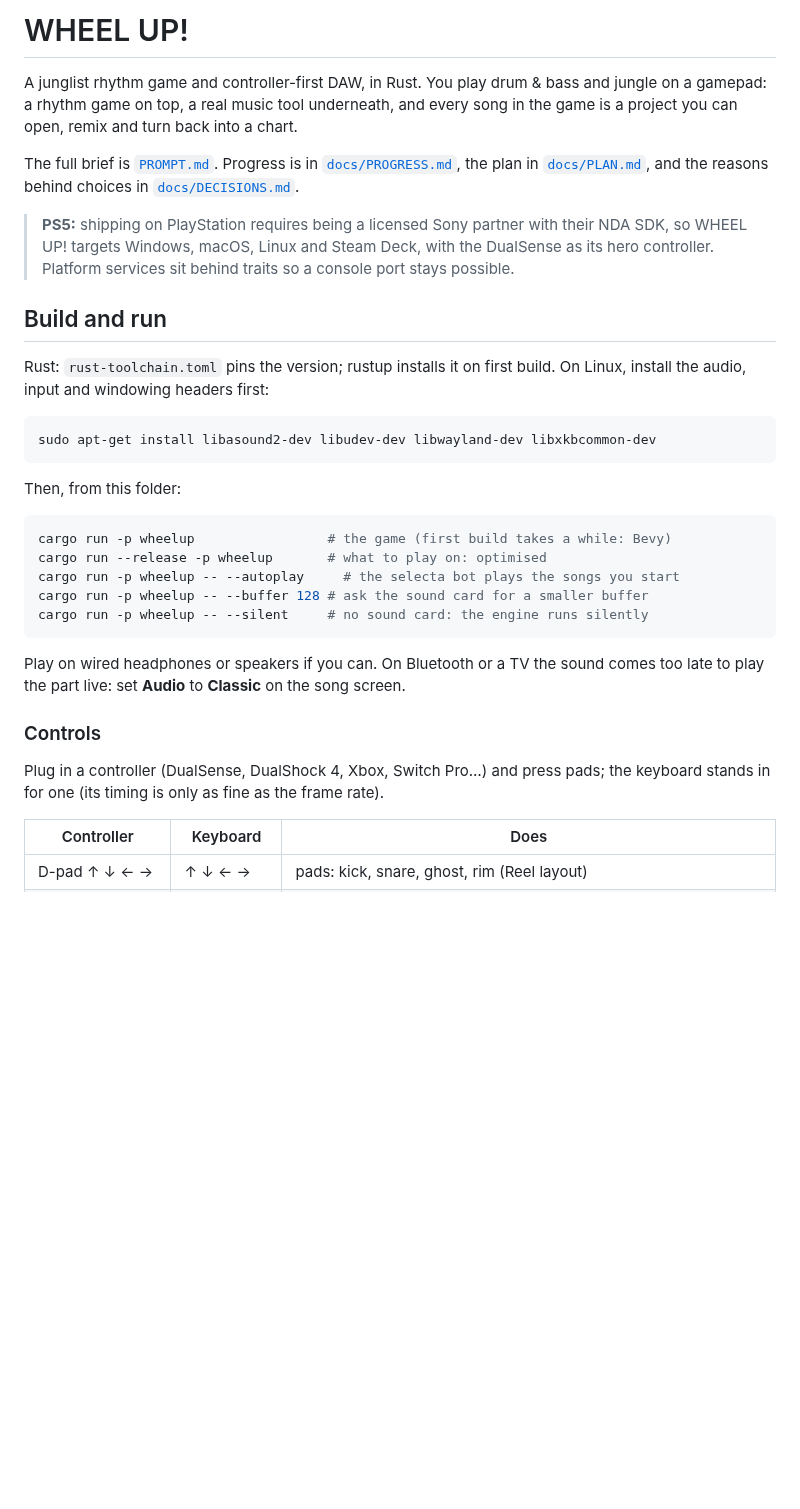
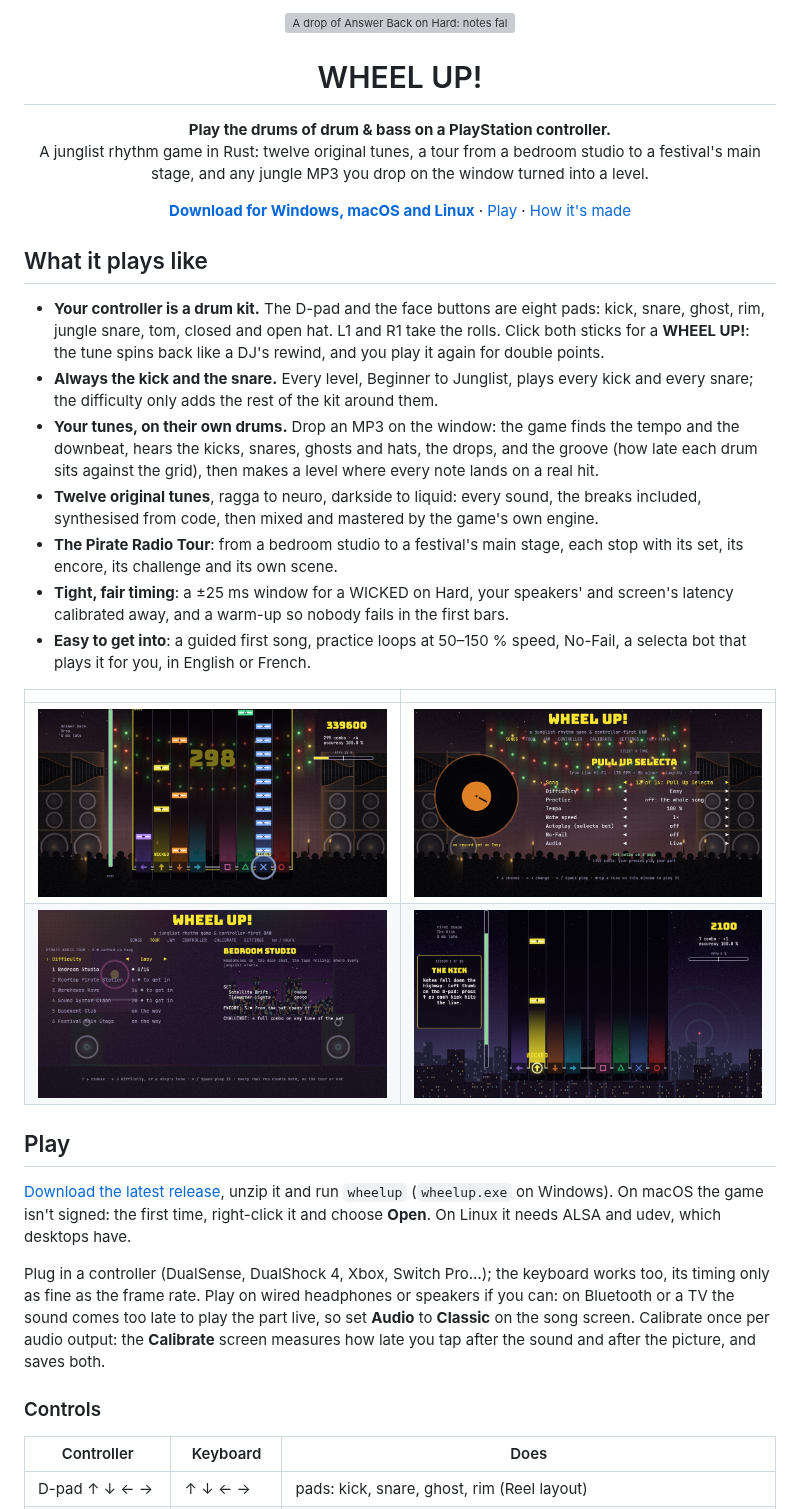
Before and after one commit to Zeyrin/dnb, a Markdown page: README.md, the part around one of its changes. Drawn GitHub-style; pictures changed too: docs/media/drop.jpg (added), docs/media/lesson.jpg (added), docs/media/songs.jpg (added); blank space fills up the shorter version; grey boxes are pictures that could not be loaded.

````diff
--- a/README.md
+++ b/README.md
@@ -1,43 +1,59 @@
-# WHEEL UP!
+<p align="center">
+  <img src="docs/media/hero.gif" alt="A drop of Answer Back on Hard: notes falling down the highway, hits flashing WICKED, the hype frame lit" width="860">
+</p>
 
-A junglist rhythm game and controller-first DAW, in Rust. You play drum & bass and
-jungle on a gamepad: a rhythm game on top, a real music tool underneath, and every
-song in the game is a project you can open, remix and turn back into a chart.
+<h1 align="center">WHEEL UP!</h1>
 
-The full brief is [`PROMPT.md`](PROMPT.md). Progress is in [`docs/PROGRESS.md`](docs/PROGRESS.md),
-the plan in [`docs/PLAN.md`](docs/PLAN.md), and the reasons behind choices in
-[`docs/DECISIONS.md`](docs/DECISIONS.md).
+<p align="center">
+  <b>Play the drums of drum &amp; bass on a PlayStation controller.</b><br>
+  A junglist rhythm game in Rust: twelve original tunes, a tour from a bedroom studio to a
+  festival's main stage, and any jungle MP3 you drop on the window turned into a level.
+</p>
 
-> **PS5:** shipping on PlayStation requires being a licensed Sony partner with their
-> NDA SDK, so WHEEL UP! targets Windows, macOS, Linux and Steam Deck, with the
-> DualSense as its hero controller. Platform services sit behind traits so a console
-> port stays possible.
+<p align="center">
+  <a href="https://github.com/Zeyrin/dnb/releases/latest"><b>Download for Windows, macOS and Linux</b></a>
+  · <a href="#play">Play</a> · <a href="#how-its-made">How it's made</a>
+</p>
 
-## Build and run
+## What it plays like
 
-Rust: `rust-toolchain.toml` pins the version; rustup installs it on first build. On Linux, install the audio, input and windowing headers first:
+- **Your controller is a drum kit.** The D-pad and the face buttons are eight pads: kick,
+  snare, ghost, rim, jungle snare, tom, closed and open hat. L1 and R1 take the rolls. Click
+  both sticks for a **WHEEL UP!**: the tune spins back like a DJ's rewind, and you play it
+  again for double points.
+- **Always the kick and the snare.** Every level, Beginner to Junglist, plays every kick and
+  every snare; the difficulty only adds the rest of the kit around them.
+- **Your tunes, on their own drums.** Drop an MP3 on the window: the game finds the tempo
+  and the downbeat, hears the kicks, snares, ghosts and hats, the drops, and the groove (how
+  late each drum sits against the grid), then makes a level where every note lands on a
+  real hit.
+- **Twelve original tunes**, ragga to neuro, darkside to liquid: every sound, the breaks
+  included, synthesised from code, then mixed and mastered by the game's own engine.
+- **The Pirate Radio Tour**: from a bedroom studio to a festival's main stage, each stop
+  with its set, its encore, its challenge and its own scene.
+- **Tight, fair timing**: a ±25 ms window for a WICKED on Hard, your speakers' and screen's
+  latency calibrated away, and a warm-up so nobody fails in the first bars.
+- **Easy to get into**: a guided first song, practice loops at 50–150 % speed, No-Fail, a
+  selecta bot that plays it for you, in English or French.
 
-```sh
-sudo apt-get install libasound2-dev libudev-dev libwayland-dev libxkbcommon-dev
-```
+| | |
+|---|---|
+| ![A drop on Hard, in the Sound System Clash](docs/media/drop.jpg) | ![The songs: pick a tune, a difficulty, a section to practise](docs/media/songs.jpg) |
+| ![The Pirate Radio Tour](docs/media/tour.jpg) | ![First Steps, the guided first song](docs/media/lesson.jpg) |
 
-Then, from this folder:
+## Play
 
-```sh
-cargo run -p wheelup                 # the game (first build takes a while: Bevy)
-cargo run --release -p wheelup       # what to play on: optimised
-cargo run -p wheelup -- --autoplay     # the selecta bot plays the songs you start
-cargo run -p wheelup -- --buffer 128 # ask the sound card for a smaller buffer
-cargo run -p wheelup -- --silent     # no sound card: the engine runs silently
-```
+[Download the latest release](https://github.com/Zeyrin/dnb/releases/latest), unzip it and
+run `wheelup` (`wheelup.exe` on Windows). On macOS the game isn't signed: the first time,
+right-click it and choose **Open**. On Linux it needs ALSA and udev, which desktops have.
 
-Play on wired headphones or speakers if you can. On Bluetooth or a TV the sound comes
-too late to play the part live: set **Audio** to **Classic** on the song screen.
+Plug in a controller (DualSense, DualShock 4, Xbox, Switch Pro…); the keyboard works too,
+its timing only as fine as the frame rate. Play on wired headphones or speakers if you can:
+on Bluetooth or a TV the sound comes too late to play the part live, so set **Audio** to
+**Classic** on the song screen. Calibrate once per audio output: the **Calibrate** screen
+measures how late you tap after the sound and after the picture, and saves both.
 
 ### Controls
-
-Plug in a controller (DualSense, DualShock 4, Xbox, Switch Pro…) and press pads; the
-keyboard stands in for one (its timing is only as fine as the frame rate).
 
 | Controller | Keyboard | Does |
 |---|---|---|
````
Also changed, not shown: other parts of README.md (+65 -21 lines), 2 other files.
